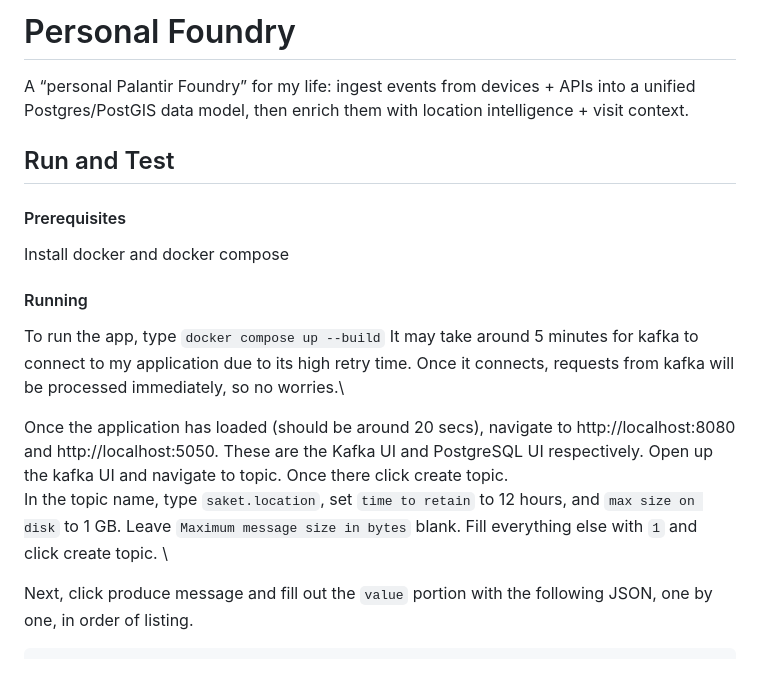
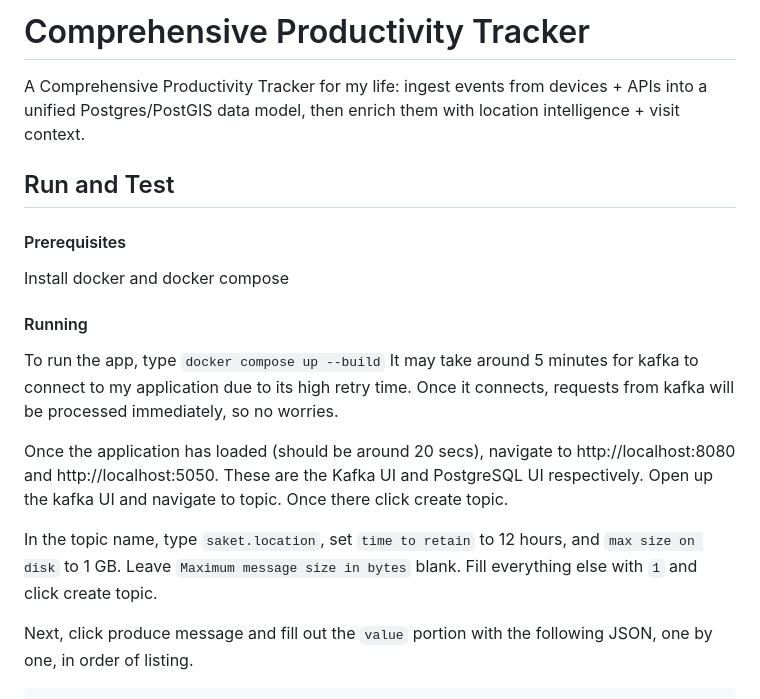
Before and after one commit to sman11235/comprehensive_productivity_tracker, a Markdown page: README.md, the part around one of its changes. GitHub-like rendering; blank space fills up the shorter version.

Commit message:
added instructions.md, small changes to readme.

````diff
--- a/README.md
+++ b/README.md
@@ -1,6 +1,7 @@
-# Personal Foundry
+# Comprehensive Productivity Tracker
 
-A “personal Palantir Foundry” for my life: ingest events from devices + APIs into a unified Postgres/PostGIS data model, then enrich them with location intelligence + visit context.
+
+A Comprehensive Productivity Tracker for my life: ingest events from devices + APIs into a unified Postgres/PostGIS data model, then enrich them with location intelligence + visit context.
 
 ## Run and Test
 #### Prerequisites
@@ -9,14 +10,13 @@ Install docker and docker compose
 #### Running
 To run the app, type ```docker compose up --build```
 It may take around 5 minutes for kafka to connect to my application due to its high retry time.
-Once it connects, requests from kafka will be processed immediately, so no worries.\
+Once it connects, requests from kafka will be processed immediately, so no worries.
 
 Once the application has loaded (should be around 20 secs), navigate to http://localhost:8080 and http://localhost:5050.
 These are the Kafka UI and PostgreSQL UI respectively. Open up the kafka UI and navigate to topic. Once there click create topic.
-\
+
 In the topic name, type ```saket.location```, set ```time to retain``` to 12 hours, and ```max size on disk``` to 1 GB.
-Leave ```Maximum message size in bytes``` blank.
-Fill everything else with ```1``` and click create topic. \
+Leave ```Maximum message size in bytes``` blank. Fill everything else with ```1``` and click create topic.
 
 Next, click produce message and fill out the ```value``` portion with the following JSON, one by one, in order of listing.
 ```
````
Also changed, not shown: other parts of README.md (+3 -1 lines), INSTRUCTIONS.md (added, +262 -0 lines).
